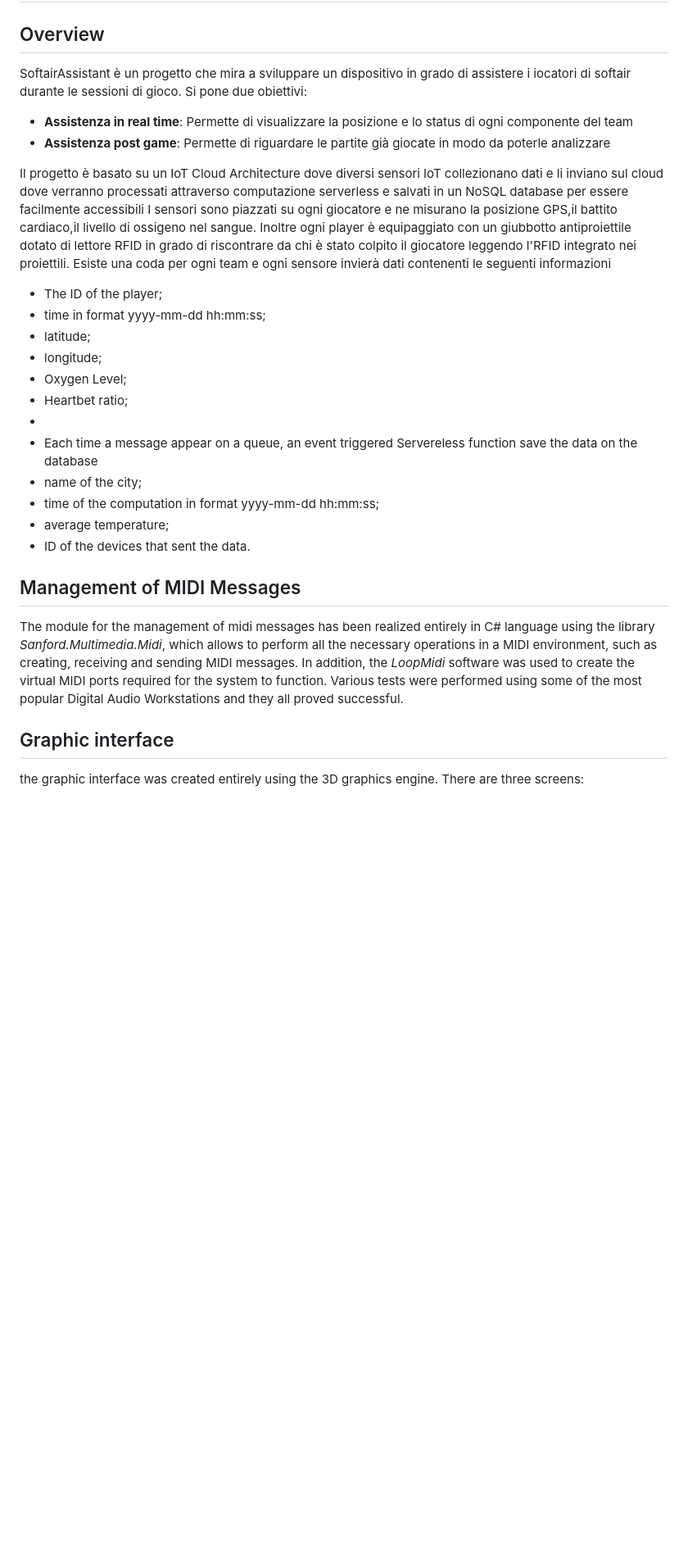
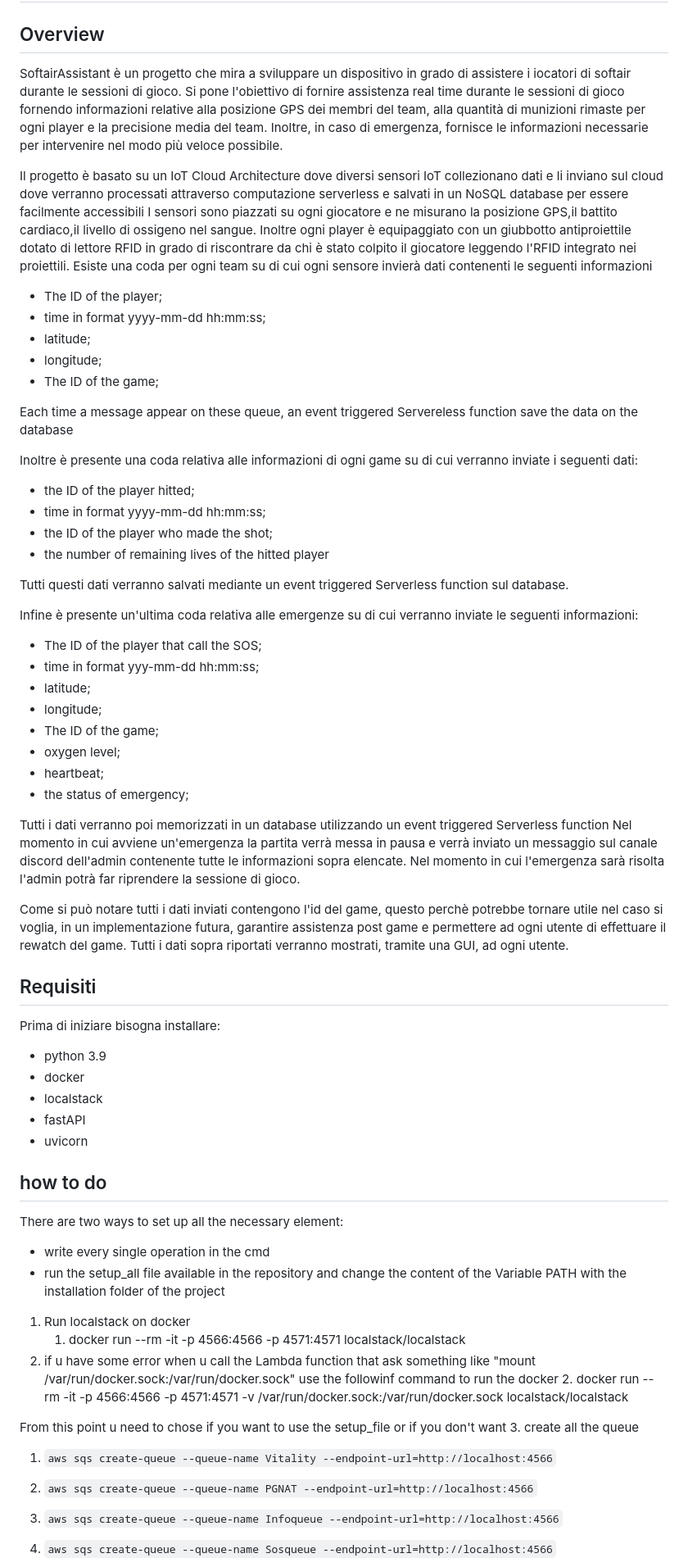
Before and after one commit to DanieleSalerno/SoftairAssistant, a Markdown page: README.md, the part around one of its changes. Shown at 82% size. GitHub-like rendering; blank space fills up the shorter version.

```diff
--- a/README.md
+++ b/README.md
@@ -3,30 +3,69 @@
 
 # SoftairAssistant
 ## Overview
-SoftairAssistant è un progetto che mira a sviluppare un dispositivo in grado di assistere i iocatori di softair durante le sessioni di gioco. Si pone due obiettivi:
-
-+ **Assistenza in real time**: Permette di visualizzare la posizione e lo status di ogni componente del team
-+ **Assistenza post game**: Permette di riguardare le partite già giocate in modo da poterle analizzare
+SoftairAssistant è un progetto che mira a sviluppare un dispositivo in grado di assistere i iocatori di softair durante le sessioni di gioco. Si pone l'obiettivo di fornire assistenza real time durante le sessioni di gioco fornendo informazioni relative alla posizione GPS dei membri del team, alla quantità di munizioni rimaste per ogni player e la precisione media del team. Inoltre, in caso di emergenza, fornisce le informazioni necessarie per intervenire nel modo più veloce possibile.
 
 Il progetto è basato su un IoT Cloud Architecture dove diversi sensori IoT collezionano dati e li inviano sul cloud dove verranno processati attraverso computazione serverless e salvati in un NoSQL database per essere facilmente accessibili
 I sensori sono piazzati su ogni giocatore e ne misurano la posizione GPS,il battito cardiaco,il livello di ossigeno nel sangue. Inoltre ogni player è equipaggiato con un giubbotto antiproiettile dotato di lettore RFID in grado di riscontrare da chi è stato colpito il giocatore leggendo l'RFID integrato nei proiettili.
-Esiste una coda per ogni team e ogni sensore invierà dati contenenti le seguenti informazioni
+Esiste una coda per ogni team su di cui ogni sensore invierà dati contenenti le seguenti informazioni
 - The ID of the player;
 - time in format yyyy-mm-dd hh:mm:ss;
 - latitude;
 - longitude;
-- Oxygen Level;
-- Heartbet ratio;
--
--
-  Each time a message appear on a queue, an event triggered Servereless function save the data on the database
-- name of the city;
-- time of the computation in format yyyy-mm-dd hh:mm:ss;
-- average temperature;
-- ID of the devices that sent the data.
+- The ID of the game;
 
-## Management of MIDI Messages
-The module for the management of midi messages has been realized entirely in C# language using the library *Sanford.Multimedia.Midi*, which allows to perform all the necessary operations in a MIDI environment, such as creating, receiving and sending MIDI messages. In addition, the *LoopMidi* software was used to create the virtual MIDI ports required for the system to function. Various tests were performed using some of the most popular Digital Audio Workstations and they all proved successful.
+Each time a message appear on these queue, an event triggered Servereless function save the data on the database
 
-## Graphic interface
-the graphic interface was created entirely using the 3D graphics engine. There are three screens:
+Inoltre è presente una coda relativa alle informazioni di ogni game su di cui verranno inviate i seguenti dati:
+- the ID of the player hitted;
+- time in format yyyy-mm-dd hh:mm:ss;
+- the ID of the player who made the shot;
+- the number of remaining lives of the hitted player
+
+Tutti questi dati verranno salvati mediante un event triggered Serverless function sul database.
+
+Infine è presente un'ultima coda relativa alle emergenze su di cui verranno inviate le seguenti informazioni:
+- The ID of the player that call the SOS;
+- time in format yyy-mm-dd hh:mm:ss;
+- latitude;
+- longitude;
+- The ID of the game;
+- oxygen level;
+- heartbeat;
+- the status of emergency;
+
+Tutti i dati verranno poi memorizzati in un database utilizzando un event triggered Serverless function
+Nel momento in cui avviene un'emergenza la partita verrà messa in pausa e verrà inviato un messaggio sul canale discord dell'admin contenente tutte le informazioni sopra elencate. Nel momento in cui l'emergenza sarà risolta l'admin potrà far riprendere la sessione di gioco.
+
+Come si può notare tutti i dati inviati contengono l'id del game, questo perchè potrebbe tornare utile nel caso si voglia, in un implementazione futura, garantire assistenza post game e permettere ad ogni utente di effettuare il rewatch del game.
+Tutti i dati sopra riportati verranno mostrati, tramite una GUI, ad ogni utente.
+
+## Requisiti
+Prima di iniziare bisogna installare:
+
+- python 3.9
+- docker
+- localstack
+- fastAPI
+- uvicorn
+
+
+## how to do
+There are two ways to set up all the necessary element:
+
+- write every single operation in the cmd
+- run the setup_all file available in the repository and change the content of the Variable PATH with the installation folder of the project
+
+1. Run localstack on docker
+   1. docker run --rm -it -p 4566:4566 -p 4571:4571  localstack/localstack
+2. if u have some error when u call the Lambda function that ask something like "mount /var/run/docker.sock:/var/run/docker.sock" use the followinf command to run the docker
+   2. docker run --rm -it -p 4566:4566 -p 4571:4571 -v /var/run/docker.sock:/var/run/docker.sock localstack/localstack
+
+From this point u need to chose if you want to use the setup_file or if you don't want
+3. create all the queue
+
+   1. `aws sqs create-queue --queue-name Vitality --endpoint-url=http://localhost:4566`
+   2. `aws sqs create-queue --queue-name PGNAT --endpoint-url=http://localhost:4566`
+   3. `aws sqs create-queue --queue-name Infoqueue --endpoint-url=http://localhost:4566`
+   4. `aws sqs create-queue --queue-name Sosqueue --endpoint-url=http://localhost:4566`
+
```
Also changed, not shown: other parts of README.md (+5 -0 lines).
